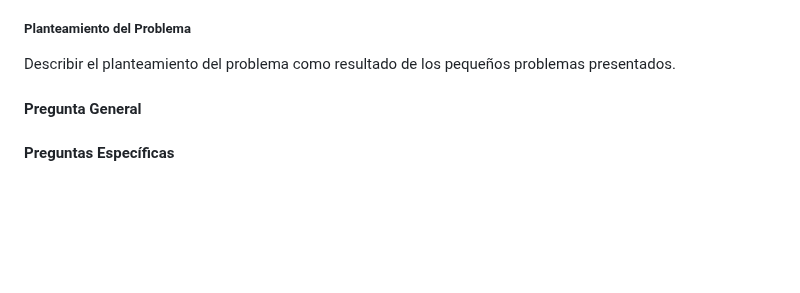
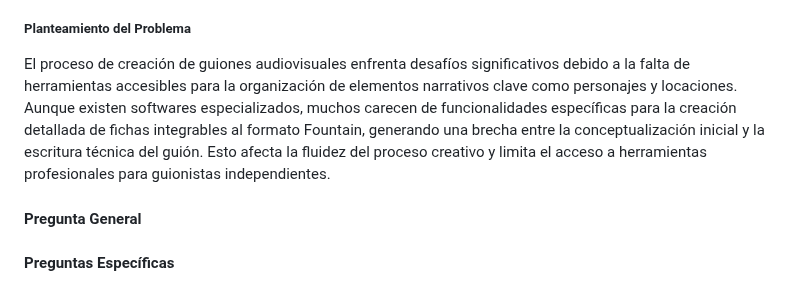
Before and after one commit to Dreamink-SNPP/BookThesis, a Markdown page: ProtocoloBasico.md, the part around the change. Rendered like a GitHub page; blank space fills up the shorter version.

Commit message:
feat: agregar planteamiento del problema

```diff
--- a/ProtocoloBasico.md
+++ b/ProtocoloBasico.md
@@ -73,7 +73,7 @@ Para superar esta situación, se propone desarrollar una aplicación web Open So
 
 ##### Planteamiento del Problema
 
-Describir el planteamiento del problema como resultado de los pequeños problemas presentados.
+El proceso de creación de guiones audiovisuales enfrenta desafíos significativos debido a la falta de herramientas accesibles para la organización de elementos narrativos clave como personajes y locaciones. Aunque existen softwares especializados, muchos carecen de funcionalidades específicas para la creación detallada de fichas integrables al formato Fountain, generando una brecha entre la conceptualización inicial y la escritura técnica del guión. Esto afecta la fluidez del proceso creativo y limita el acceso a herramientas profesionales para guionistas independientes.
 
 #### Pregunta General
 
```
